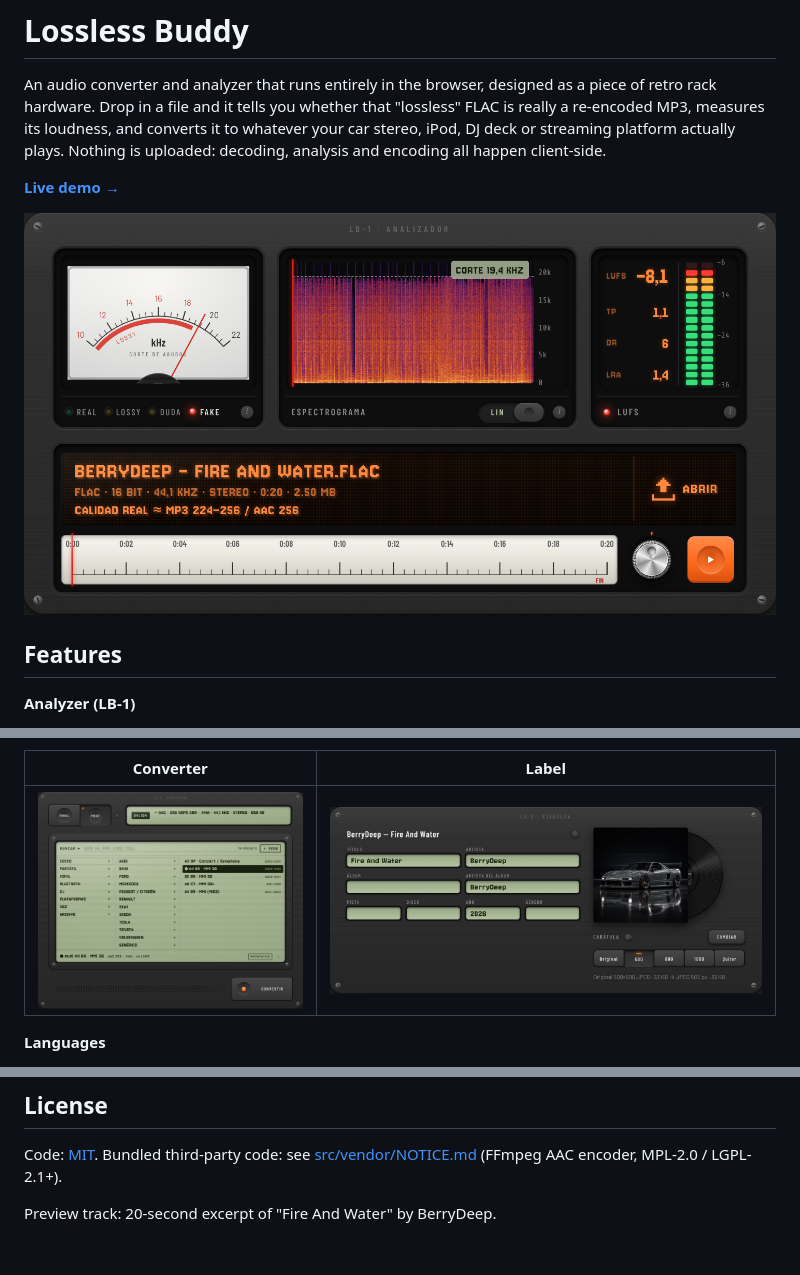
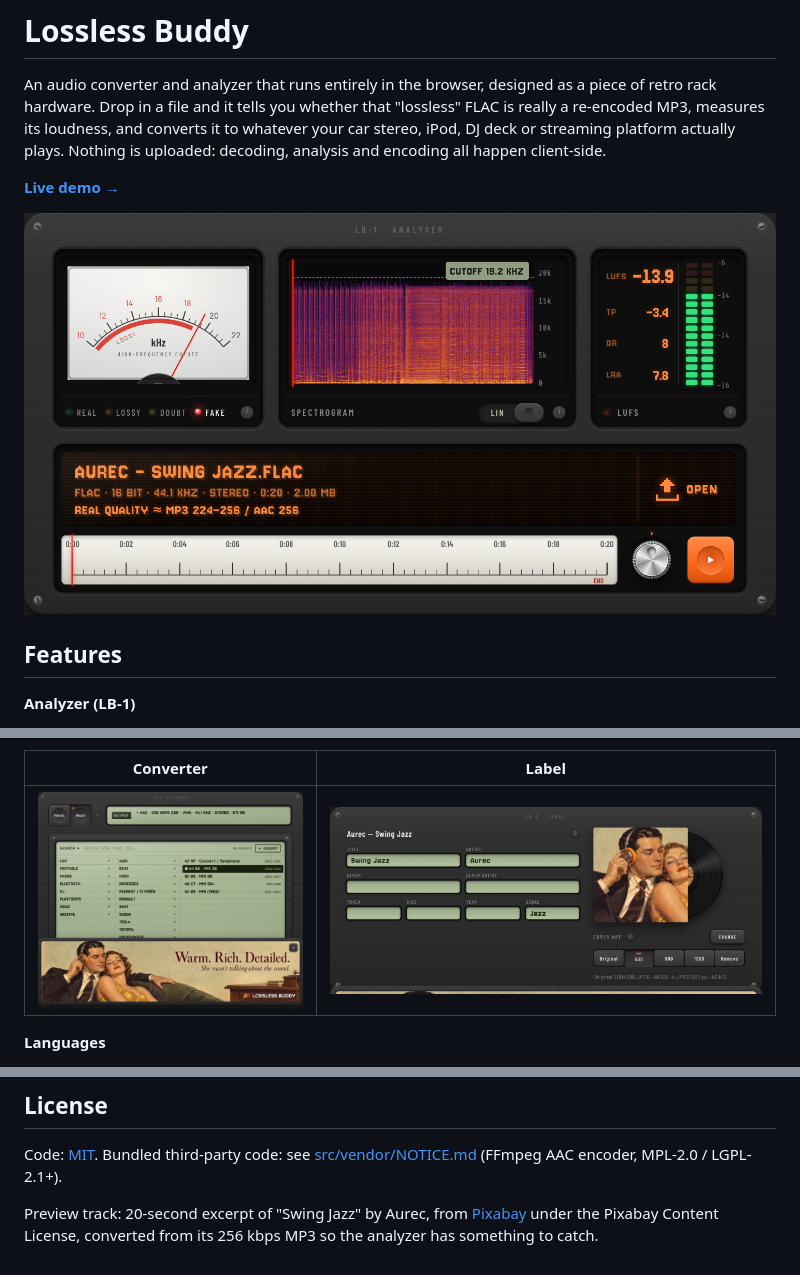
Before and after one commit to eduardmcv/losslessbuddy, a Markdown page: README.md, 3 parts joined by grey strips. Rendered like a GitHub page; pictures changed too: docs/analyzer.png, docs/converter.png, docs/label.png.

```diff
--- a/README.md
+++ b/README.md
@@ -86,4 +86,4 @@ The analyzer, the lossless encoders and AAC-LC (CBR) run in any modern browser:
 
 Code: [MIT](LICENSE). Bundled third-party code: see [src/vendor/NOTICE.md](src/vendor/NOTICE.md) (FFmpeg AAC encoder, MPL-2.0 / LGPL-2.1+).
 
-Preview track: 20-second excerpt of "Fire And Water" by BerryDeep.
+Preview track: 20-second excerpt of "Swing Jazz" by Aurec, from [Pixabay](https://pixabay.com/music/marching-band-swing-jazz-585971/) under the Pixabay Content License, converted from its 256 kbps MP3 so the analyzer has something to catch.
```
Also changed, not shown: 2 other files.
